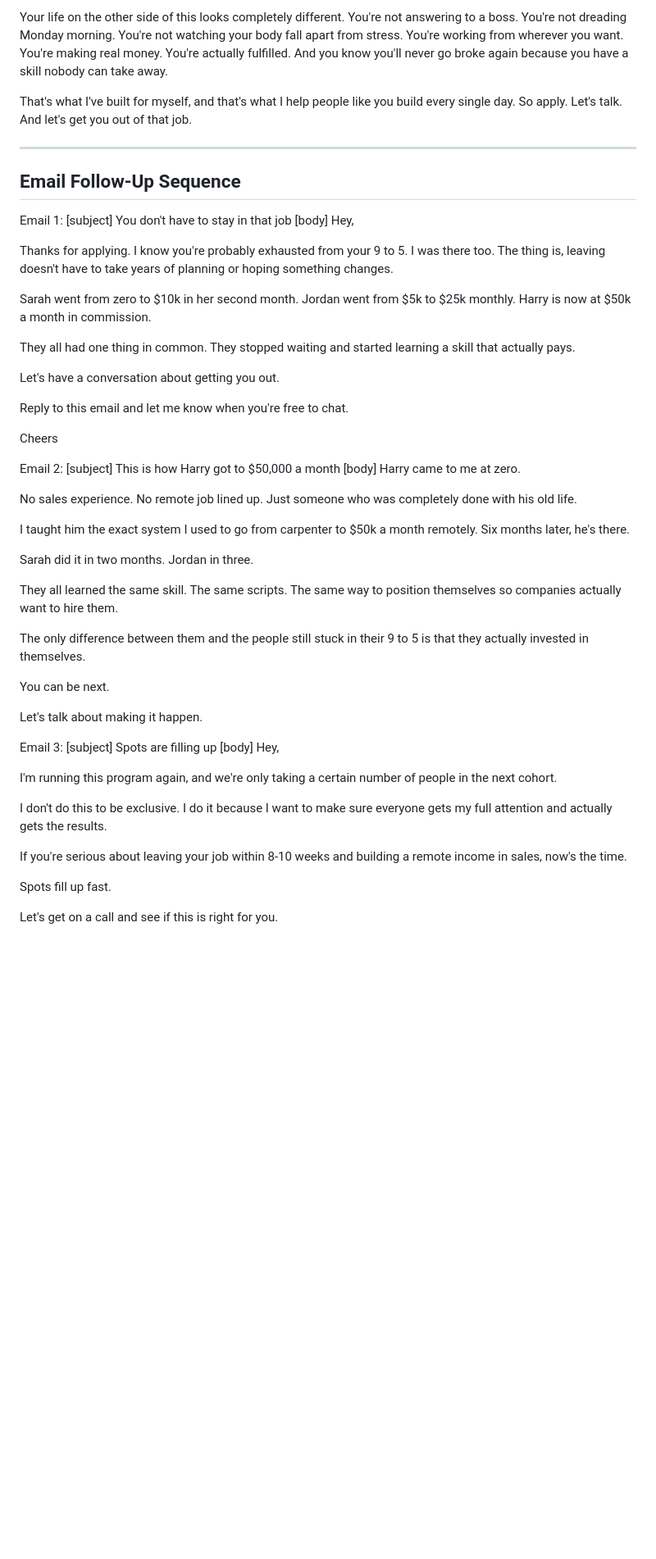
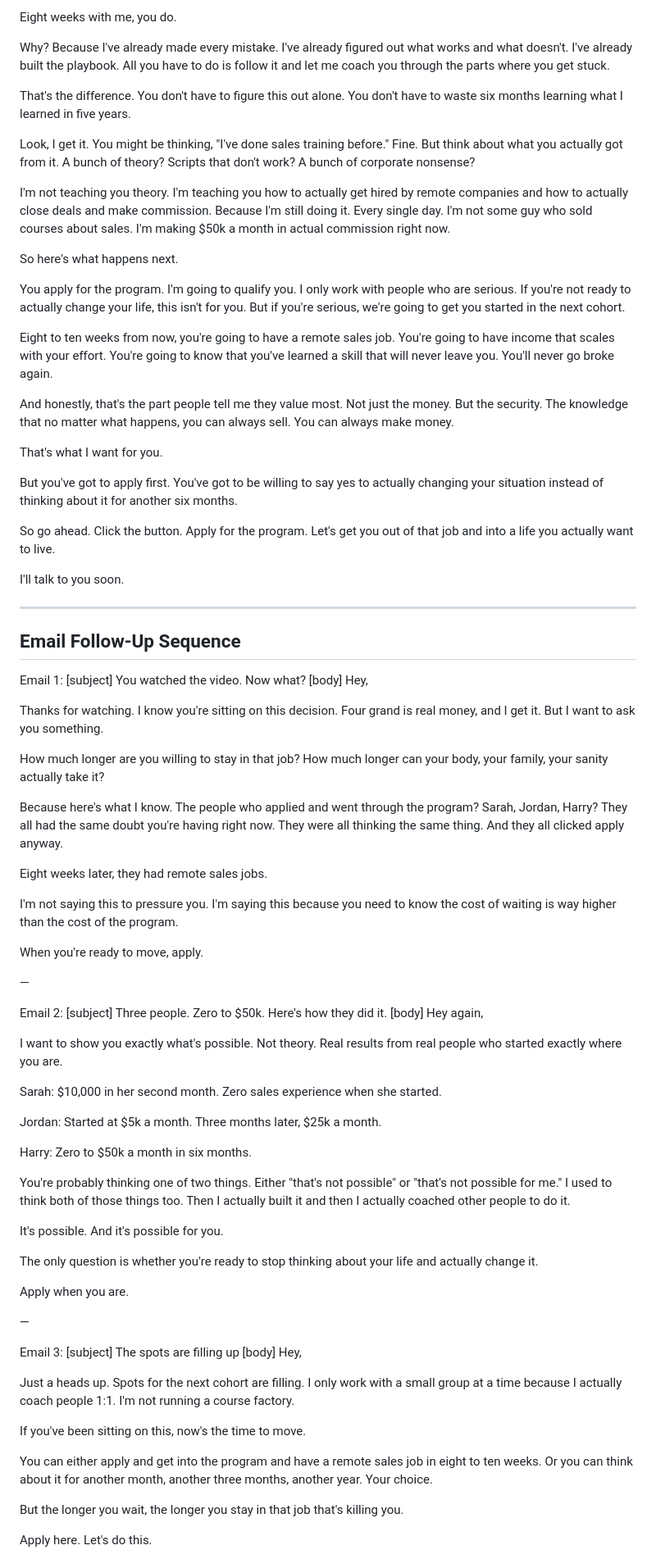
Before and after one commit to ellisdeakinn-boop/elevate-funnel-big-j-sales, a Markdown page: brief.md, the part around one of its changes. Shown at 82% size. Rendered like a GitHub page; blank space fills up the shorter version.

```diff
--- a/brief.md
+++ b/brief.md
@@ -87,57 +87,85 @@ So here's what I want you to do. Apply for the program. Tell me a bit about wher
 
-Your life on the other side of this looks completely different. You're not answering to a boss. You're not dreading Monday morning. You're not watching your body fall apart from stress. You're working from wherever you want. You're making real money. You're actually fulfilled. And you know you'll never go broke again because you have a skill nobody can take away.
+Eight weeks with me, you do.
 
-That's what I've built for myself, and that's what I help people like you build every single day. So apply. Let's talk. And let's get you out of that job.
+Why? Because I've already made every mistake. I've already figured out what works and what doesn't. I've already built the playbook. All you have to do is follow it and let me coach you through the parts where you get stuck.
+
+That's the difference. You don't have to figure this out alone. You don't have to waste six months learning what I learned in five years.
+
+Look, I get it. You might be thinking, "I've done sales training before." Fine. But think about what you actually got from it. A bunch of theory? Scripts that don't work? A bunch of corporate nonsense?
+
+I'm not teaching you theory. I'm teaching you how to actually get hired by remote companies and how to actually close deals and make commission. Because I'm still doing it. Every single day. I'm not some guy who sold courses about sales. I'm making $50k a month in actual commission right now.
+
+So here's what happens next.
+
+You apply for the program. I'm going to qualify you. I only work with people who are serious. If you're not ready to actually change your life, this isn't for you. But if you're serious, we're going to get you started in the next cohort.
+
+Eight to ten weeks from now, you're going to have a remote sales job. You're going to have income that scales with your effort. You're going to know that you've learned a skill that will never leave you. You'll never go broke again.
+
+And honestly, that's the part people tell me they value most. Not just the money. But the security. The knowledge that no matter what happens, you can always sell. You can always make money.
+
+That's what I want for you.
+
+But you've got to apply first. You've got to be willing to say yes to actually changing your situation instead of thinking about it for another six months.
+
+So go ahead. Click the button. Apply for the program. Let's get you out of that job and into a life you actually want to live.
+
+I'll talk to you soon.
 
 ---
 
 ## Email Follow-Up Sequence
 
 Email 1:
-[subject] You don't have to stay in that job
+[subject] You watched the video. Now what?
 [body] Hey,
 
-Thanks for applying. I know you're probably exhausted from your 9 to 5. I was there too. The thing is, leaving doesn't have to take years of planning or hoping something changes.
+Thanks for watching. I know you're sitting on this decision. Four grand is real money, and I get it. But I want to ask you something.
 
-Sarah went from zero to $10k in her second month. Jordan went from $5k to $25k monthly. Harry is now at $50k a month in commission.
+How much longer are you willing to stay in that job? How much longer can your body, your family, your sanity actually take it?
 
-They all had one thing in common. They stopped waiting and started learning a skill that actually pays.
+Because here's what I know. The people who applied and went through the program? Sarah, Jordan, Harry? They all had the same doubt you're having right now. They were all thinking the same thing. And they all clicked apply anyway.
 
-Let's have a conversation about getting you out.
+Eight weeks later, they had remote sales jobs.
 
-Reply to this email and let me know when you're free to chat.
+I'm not saying this to pressure you. I'm saying this because you need to know the cost of waiting is way higher than the cost of the program.
 
-Cheers
+When you're ready to move, apply.
+
+—
 
 Email 2:
-[subject] This is how Harry got to $50,000 a month
-[body] Harry came to me at zero.
+[subject] Three people. Zero to $50k. Here's how they did it.
+[body] Hey again,
 
-No sales experience. No remote job lined up. Just someone who was completely done with his old life.
+I want to show you exactly what's possible. Not theory. Real results from real people who started exactly where you are.
 
-I taught him the exact system I used to go from carpenter to $50k a month remotely. Six months later, he's there.
+Sarah: $10,000 in her second month. Zero sales experience when she started.
 
-Sarah did it in two months. Jordan in three.
+Jordan: Started at $5k a month. Three months later, $25k a month.
 
-They all learned the same skill. The same scripts. The same way to position themselves so companies actually want to hire them.
+Harry: Zero to $50k a month in six months.
 
-The only difference between them and the people still stuck in their 9 to 5 is that they actually invested in themselves.
+You're probably thinking one of two things. Either "that's not possible" or "that's not possible for me." I used to think both of those things too. Then I actually built it and then I actually coached other people to do it.
 
-You can be next.
+It's possible. And it's possible for you.
 
-Let's talk about making it happen.
+The only question is whether you're ready to stop thinking about your life and actually change it.
+
+Apply when you are.
+
+—
 
 Email 3:
-[subject] Spots are filling up
+[subject] The spots are filling up
 [body] Hey,
 
-I'm running this program again, and we're only taking a certain number of people in the next cohort.
+Just a heads up. Spots for the next cohort are filling. I only work with a small group at a time because I actually coach people 1:1. I'm not running a course factory.
 
-I don't do this to be exclusive. I do it because I want to make sure everyone gets my full attention and actually gets the results.
+If you've been sitting on this, now's the time to move.
 
-If you're serious about leaving your job within 8-10 weeks and building a remote income in sales, now's the time.
+You can either apply and get into the program and have a remote sales job in eight to ten weeks. Or you can think about it for another month, another three months, another year. Your choice.
 
-Spots fill up fast.
+But the longer you wait, the longer you stay in that job that's killing you.
 
-Let's get on a call and see if this is right for you.
+Apply here. Let's do this.
 
```
Also changed, not shown: other parts of brief.md (+30 -30 lines).
